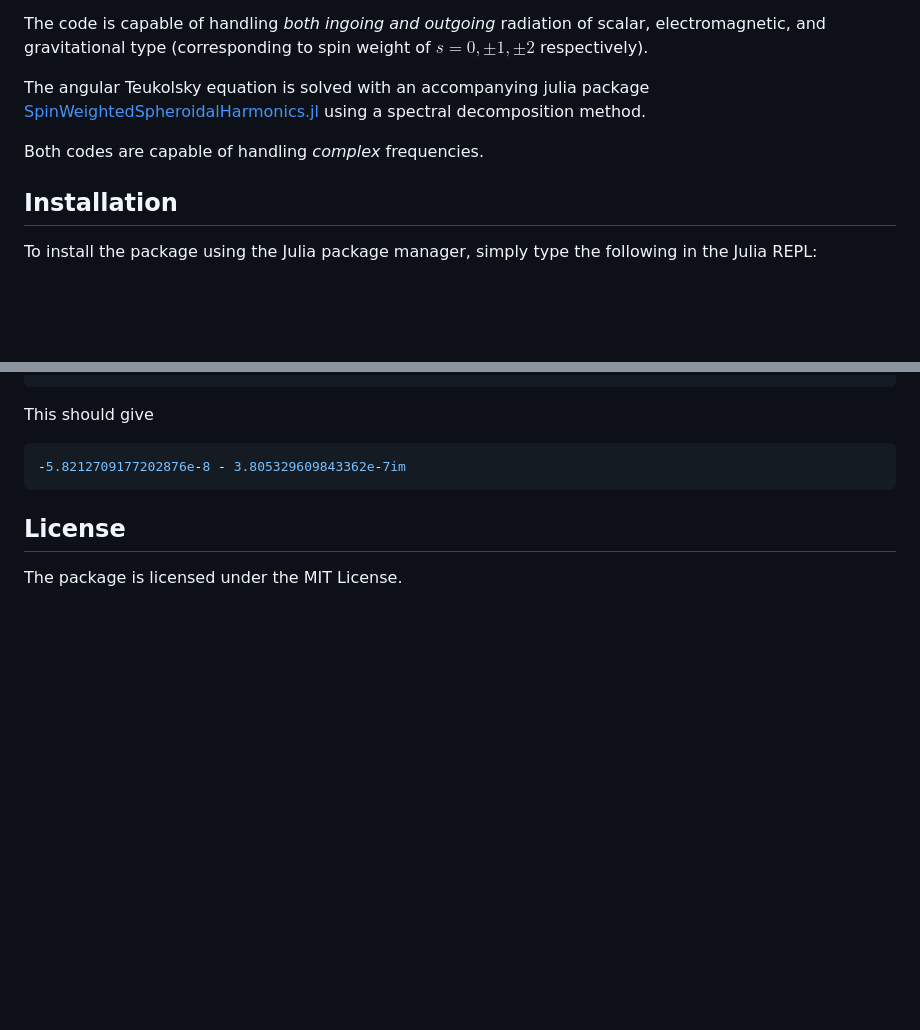
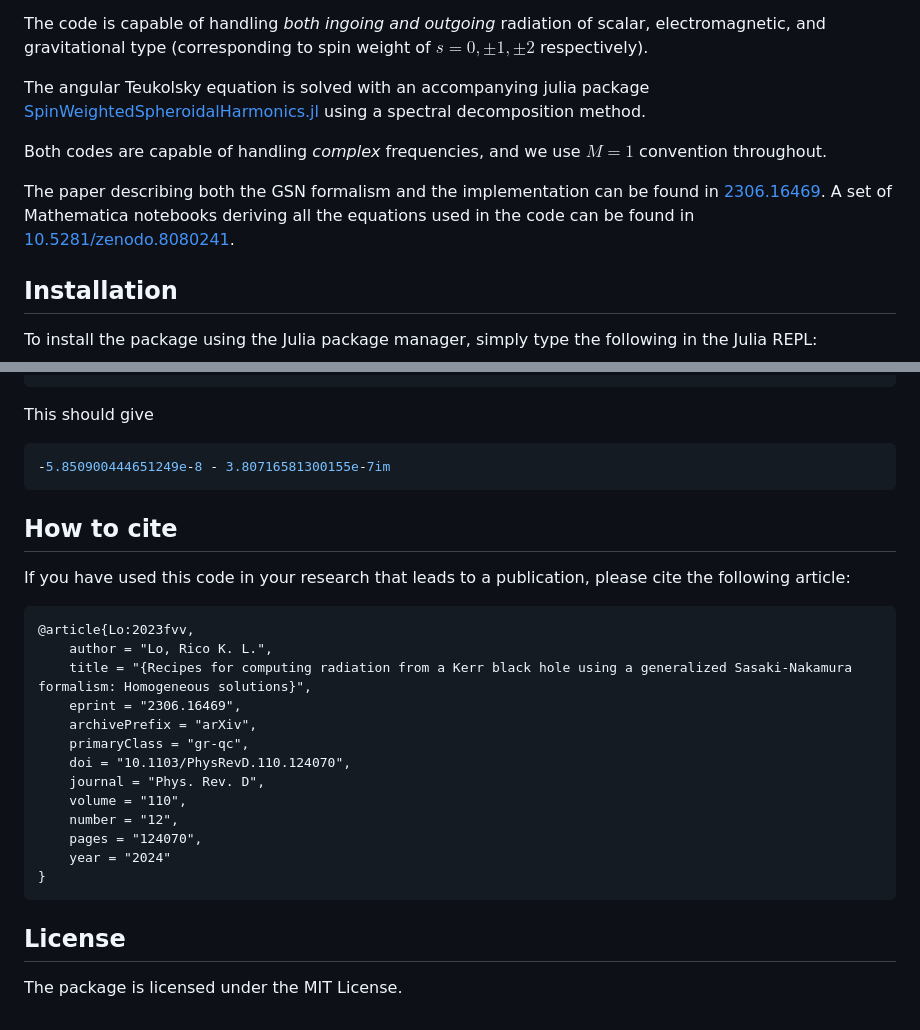
Before and after one commit to ricokaloklo/GeneralizedSasakiNakamura.jl, a Markdown page: docs/src/index.md, 2 parts joined by grey strips. Drawn GitHub-style; blank space fills up the shorter version.

````diff
--- a/docs/src/index.md
+++ b/docs/src/index.md
@@ -6,7 +6,9 @@ The code is capable of handling *both ingoing and outgoing* radiation of scalar,
 
 The angular Teukolsky equation is solved with an accompanying julia package [SpinWeightedSpheroidalHarmonics.jl](https://github.com/ricokaloklo/SpinWeightedSpheroidalHarmonics.jl) using a spectral decomposition method.
 
-Both codes are capable of handling *complex* frequencies.
+Both codes are capable of handling *complex* frequencies, and we use $M = 1$ convention throughout.
+
+The paper describing both the GSN formalism and the implementation can be found in [2306.16469](https://arxiv.org/abs/2306.16469). A set of Mathematica notebooks deriving all the equations used in the code can be found in [10.5281/zenodo.8080241](https://zenodo.org/records/8080242).
 
 ## Installation
 To install the package using the Julia package manager, simply type the following in the Julia REPL:
@@ -102,7 +109,25 @@ R.incidence_amplitude
 
 This should give
 ```julia
--5.8212709177202876e-8 - 3.805329609843362e-7im
+-5.850900444651249e-8 - 3.80716581300155e-7im
+```
+
+## How to cite
+If you have used this code in your research that leads to a publication, please cite the following article:
+```
+@article{Lo:2023fvv,
+    author = "Lo, Rico K. L.",
+    title = "{Recipes for computing radiation from a Kerr black hole using a generalized Sasaki-Nakamura formalism: Homogeneous solutions}",
+    eprint = "2306.16469",
+    archivePrefix = "arXiv",
+    primaryClass = "gr-qc",
+    doi = "10.1103/PhysRevD.110.124070",
+    journal = "Phys. Rev. D",
+    volume = "110",
+    number = "12",
+    pages = "124070",
+    year = "2024"
+}
 ```
 
 ## License
````
Also changed, not shown: other parts of docs/src/index.md (+24 -19 lines).
